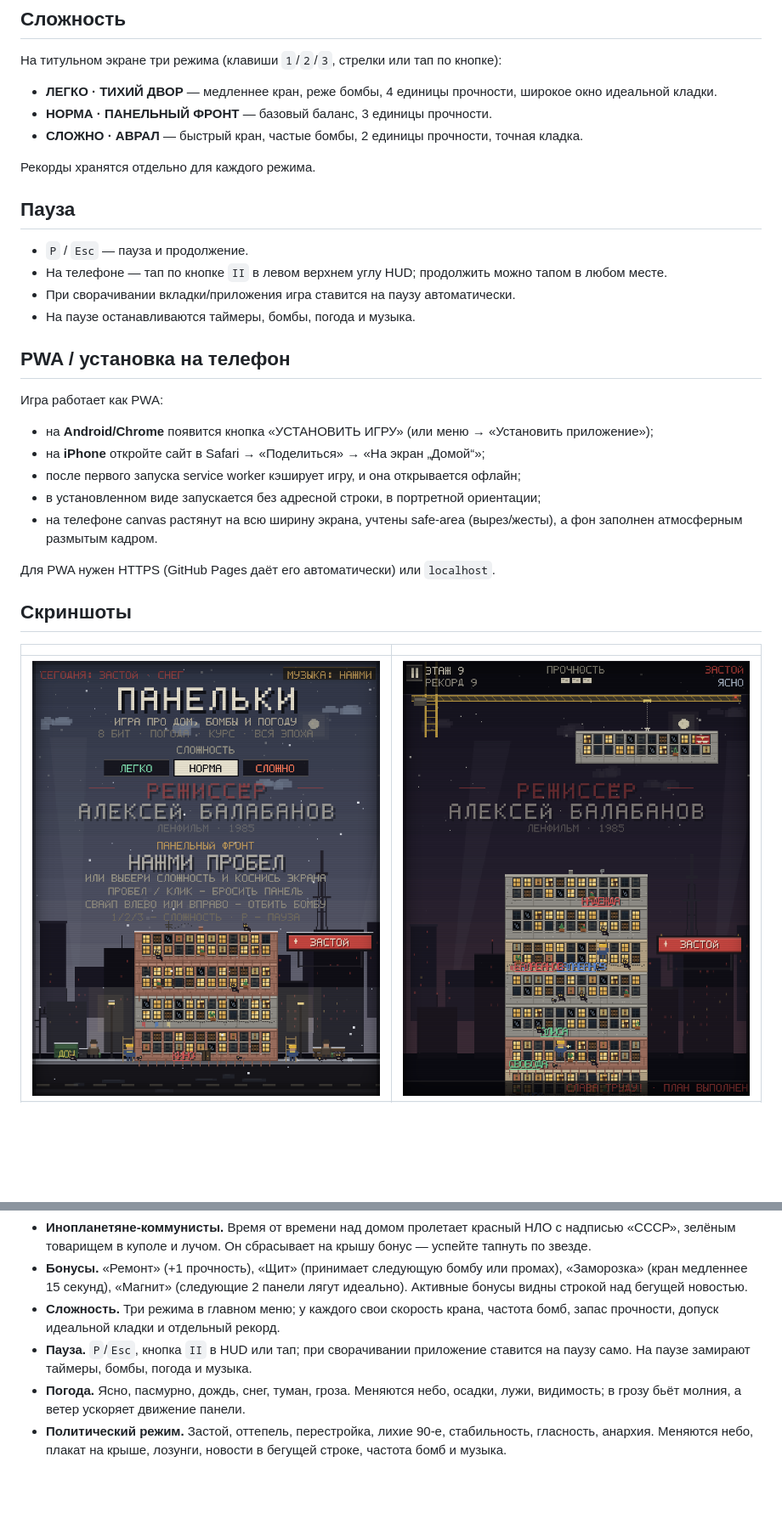
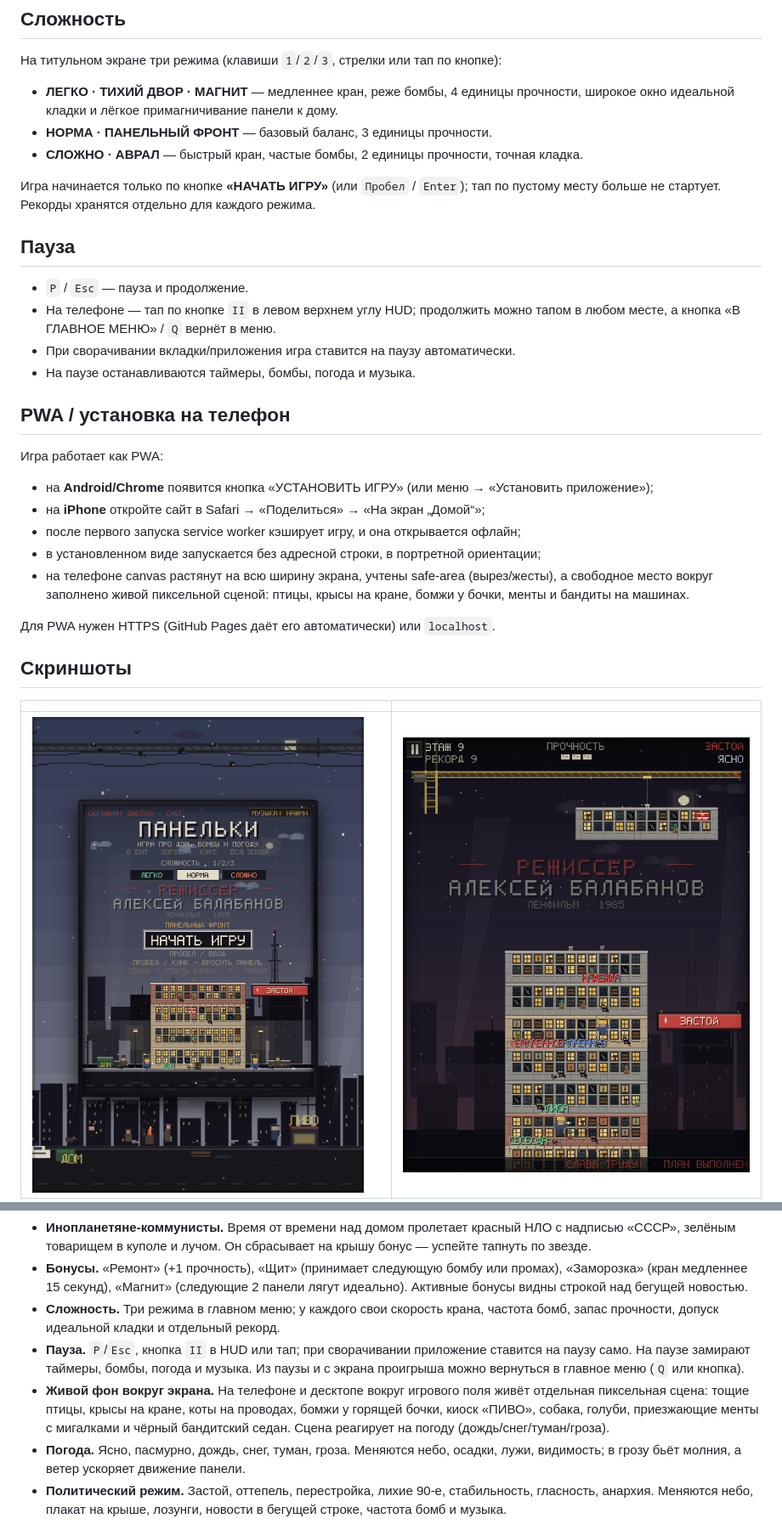
Before and after one commit to alexserov/panelki, a Markdown page: README.md, 2 parts joined by grey strips. Shown at 85% size. Rendered like a GitHub page; pictures changed too: screenshots/title.png; blank space fills up the shorter version.

```diff
--- a/README.md
+++ b/README.md
@@ -25,16 +25,16 @@ python3 -m http.server 8080
 
 На титульном экране три режима (клавиши `1`/`2`/`3`, стрелки или тап по кнопке):
 
-- **ЛЕГКО · ТИХИЙ ДВОР** — медленнее кран, реже бомбы, 4 единицы прочности, широкое окно идеальной кладки.
+- **ЛЕГКО · ТИХИЙ ДВОР · МАГНИТ** — медленнее кран, реже бомбы, 4 единицы прочности, широкое окно идеальной кладки и лёгкое примагничивание панели к дому.
 - **НОРМА · ПАНЕЛЬНЫЙ ФРОНТ** — базовый баланс, 3 единицы прочности.
 - **СЛОЖНО · АВРАЛ** — быстрый кран, частые бомбы, 2 единицы прочности, точная кладка.
 
-Рекорды хранятся отдельно для каждого режима.
+Игра начинается только по кнопке **«НАЧАТЬ ИГРУ»** (или `Пробел` / `Enter`); тап по пустому месту больше не стартует. Рекорды хранятся отдельно для каждого режима.
 
 ## Пауза
 
 - `P` / `Esc` — пауза и продолжение.
-- На телефоне — тап по кнопке `II` в левом верхнем углу HUD; продолжить можно тапом в любом месте.
+- На телефоне — тап по кнопке `II` в левом верхнем углу HUD; продолжить можно тапом в любом месте, а кнопка «В ГЛАВНОЕ МЕНЮ» / `Q` вернёт в меню.
 - При сворачивании вкладки/приложения игра ставится на паузу автоматически.
 - На паузе останавливаются таймеры, бомбы, погода и музыка.
 
@@ -46,7 +46,7 @@ python3 -m http.server 8080
 - на **iPhone** откройте сайт в Safari → «Поделиться» → «На экран „Домой“»;
 - после первого запуска service worker кэширует игру, и она открывается офлайн;
 - в установленном виде запускается без адресной строки, в портретной ориентации;
-- на телефоне canvas растянут на всю ширину экрана, учтены safe-area (вырез/жесты), а фон заполнен атмосферным размытым кадром.
+- на телефоне canvas растянут на всю ширину экрана, учтены safe-area (вырез/жесты), а свободное место вокруг заполнено живой пиксельной сценой: птицы, крысы на кране, бомжи у бочки, менты и бандиты на машинах.
 
 Для PWA нужен HTTPS (GitHub Pages даёт его автоматически) или `localhost`.
 
@@ -83,7 +85,8 @@ python3 -m http.server 8080
 - **Инопланетяне-коммунисты.** Время от времени над домом пролетает красный НЛО с надписью «СССР», зелёным товарищем в куполе и лучом. Он сбрасывает на крышу бонус — успейте тапнуть по звезде.
 - **Бонусы.** «Ремонт» (+1 прочность), «Щит» (принимает следующую бомбу или промах), «Заморозка» (кран медленнее 15 секунд), «Магнит» (следующие 2 панели лягут идеально). Активные бонусы видны строкой над бегущей новостью.
 - **Сложность.** Три режима в главном меню; у каждого свои скорость крана, частота бомб, запас прочности, допуск идеальной кладки и отдельный рекорд.
-- **Пауза.** `P`/`Esc`, кнопка `II` в HUD или тап; при сворачивании приложение ставится на паузу само. На паузе замирают таймеры, бомбы, погода и музыка.
+- **Пауза.** `P`/`Esc`, кнопка `II` в HUD или тап; при сворачивании приложение ставится на паузу само. На паузе замирают таймеры, бомбы, погода и музыка. Из паузы и с экрана проигрыша можно вернуться в главное меню (`Q` или кнопка).
+- **Живой фон вокруг экрана.** На телефоне и десктопе вокруг игрового поля живёт отдельная пиксельная сцена: тощие птицы, крысы на кране, коты на проводах, бомжи у горящей бочки, киоск «ПИВО», собака, голуби, приезжающие менты с мигалками и чёрный бандитский седан. Сцена реагирует на погоду (дождь/снег/туман/гроза).
 - **Погода.** Ясно, пасмурно, дождь, снег, туман, гроза. Меняются небо, осадки, лужи, видимость; в грозу бьёт молния, а ветер ускоряет движение панели.
 - **Политический режим.** Застой, оттепель, перестройка, лихие 90-е, стабильность, гласность, анархия. Меняются небо, плакат на крыше, лозунги, новости в бегущей строке, частота бомб и музыка.
 - **Режиссёр.** На фоне всегда висит титр «РЕЖИССЁР АЛЕКСЕЙ БАЛАБАНОВ» (и на титульном экране, и в игре, и на экране проигрыша).
```
Also changed, not shown: other parts of README.md (+8 -3 lines), screenshots/backdrop.png (deleted), screenshots/gameover.png, screenshots/mobile.png, screenshots/pause.png, 6 other files.
